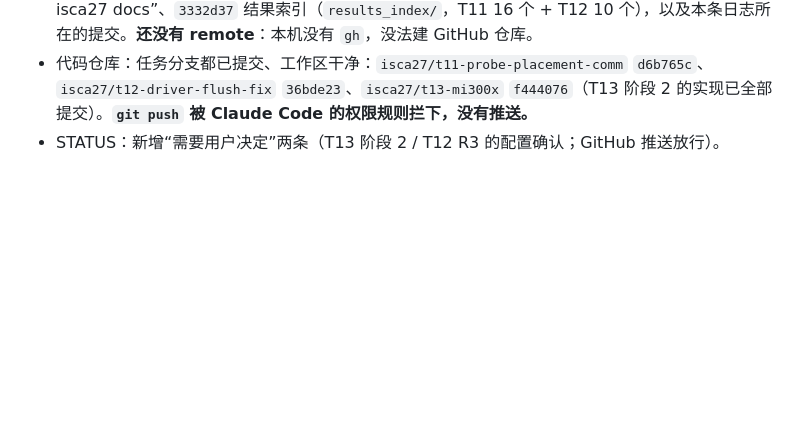
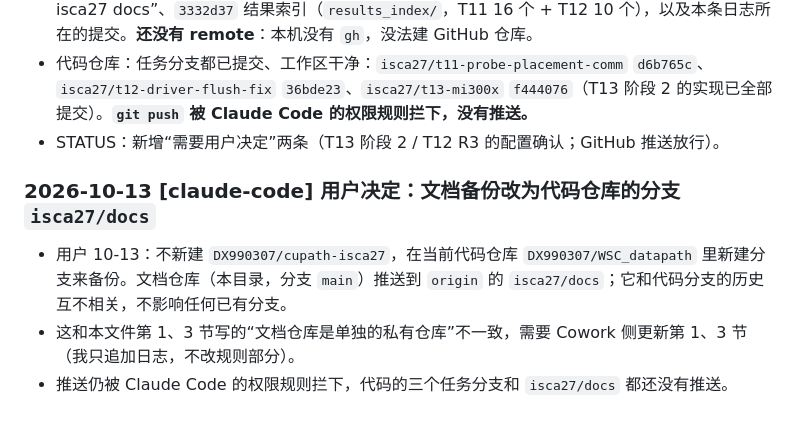
Before and after one commit to DX990307/WSC_datapath, a Markdown page: SYNC.md, the part around the change. Drawn GitHub-style; blank space fills up the shorter version.

Commit message:
claude-code: back up docs as isca27/docs branch of WSC_datapath (user decision)
Co-Authored-By: Claude Opus 5.5 <noreply@anthropic.com>

```diff
--- a/SYNC.md
+++ b/SYNC.md
@@ -61,3 +61,8 @@
 - 文档仓库：`git init`（分支 `main`），`.gitignore`；提交 `fb0eacd` “cowork: initial import of isca27 docs”、`3332d37` 结果索引（`results_index/`，T11 16 个 + T12 10 个），以及本条日志所在的提交。**还没有 remote**：本机没有 `gh`，没法建 GitHub 仓库。
 - 代码仓库：任务分支都已提交、工作区干净：`isca27/t11-probe-placement-comm` `d6b765c`、`isca27/t12-driver-flush-fix` `36bde23`、`isca27/t13-mi300x` `f444076`（T13 阶段 2 的实现已全部提交）。**`git push` 被 Claude Code 的权限规则拦下，没有推送。**
 - STATUS：新增“需要用户决定”两条（T13 阶段 2 / T12 R3 的配置确认；GitHub 推送放行）。
+
+### 2026-10-13 [claude-code] 用户决定：文档备份改为代码仓库的分支 `isca27/docs`
+- 用户 10-13：不新建 `DX990307/cupath-isca27`，在当前代码仓库 `DX990307/WSC_datapath` 里新建分支来备份。文档仓库（本目录，分支 `main`）推送到 `origin` 的 `isca27/docs`；它和代码分支的历史互不相关，不影响任何已有分支。
+- 这和本文件第 1、3 节写的“文档仓库是单独的私有仓库”不一致，需要 Cowork 侧更新第 1、3 节（我只追加日志，不改规则部分）。
+- 推送仍被 Claude Code 的权限规则拦下，代码的三个任务分支和 `isca27/docs` 都还没有推送。
```
Also changed, not shown: STATUS.md (+1 -1 lines).
